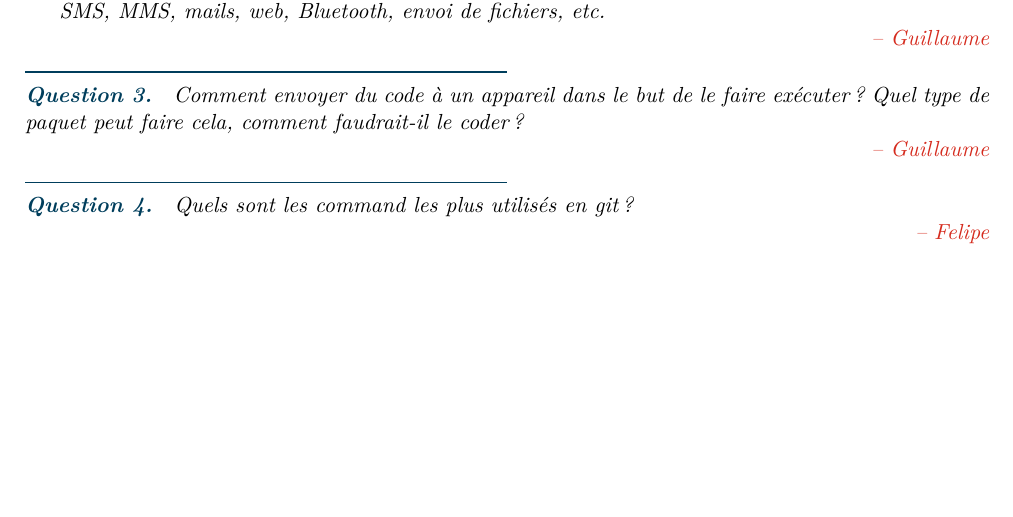
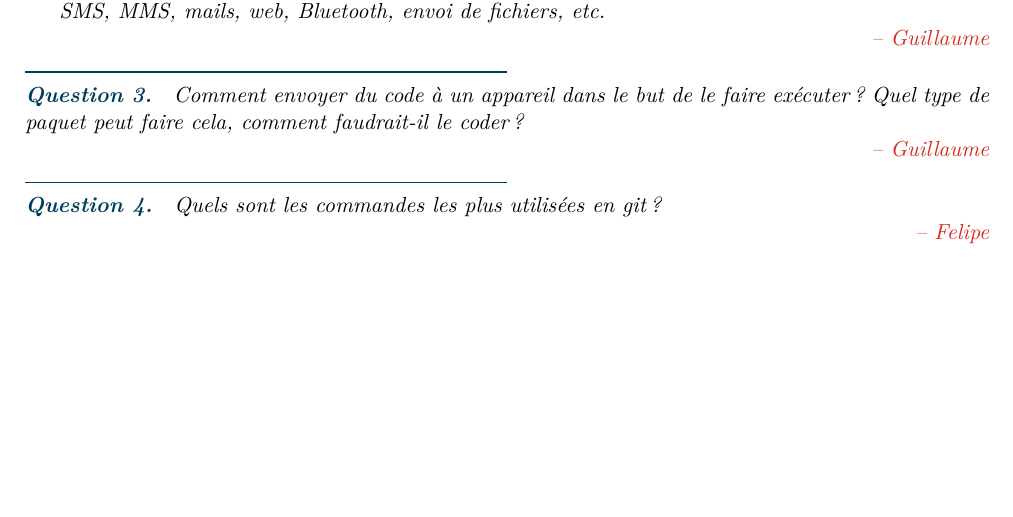
Before and after one commit to polytechnique-psc-x14-inf07/questions_metaphysiques_psc, a LaTeX document (questions_metaphysiques.tex): part of page 2 of 2, cut so that both start at the same text. Compiled offline with pdfLaTeX.

Commit message:
correction orthographique

```diff
--- a/questions_metaphysiques.tex
+++ b/questions_metaphysiques.tex
@@ -72,7 +72,7 @@ SMS, MMS, mails, web, Bluetooth, envoi de fichiers, etc.}
 
 \askg{Comment envoyer du code à un appareil dans le but de le faire exécuter ? Quel type de paquet peut faire cela, comment faudrait-il le coder ?}
 
-\askf{Quels sont les command les plus utilisés en git?}
+\askf{Quels sont les commandes les plus utilisées en git?}
 
 
 
```
